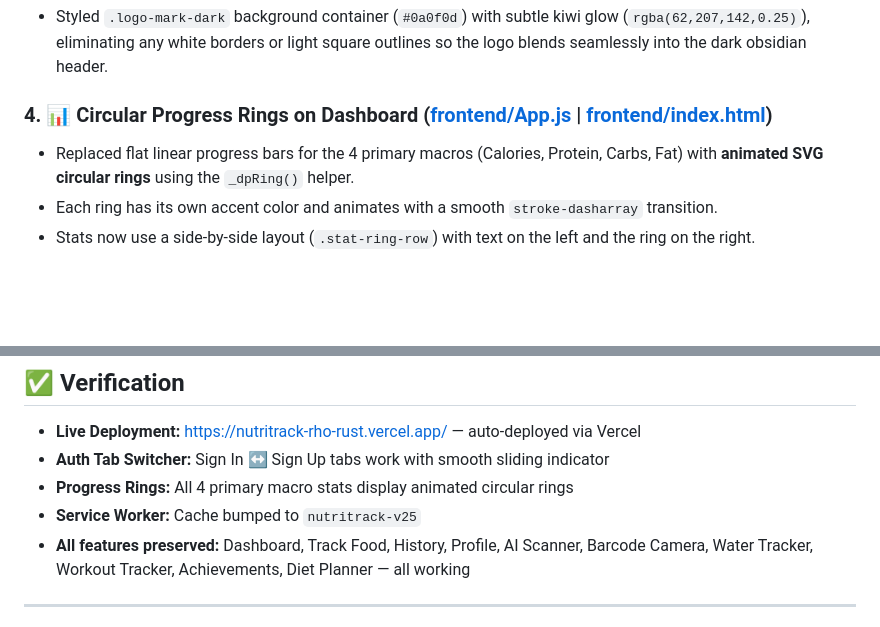
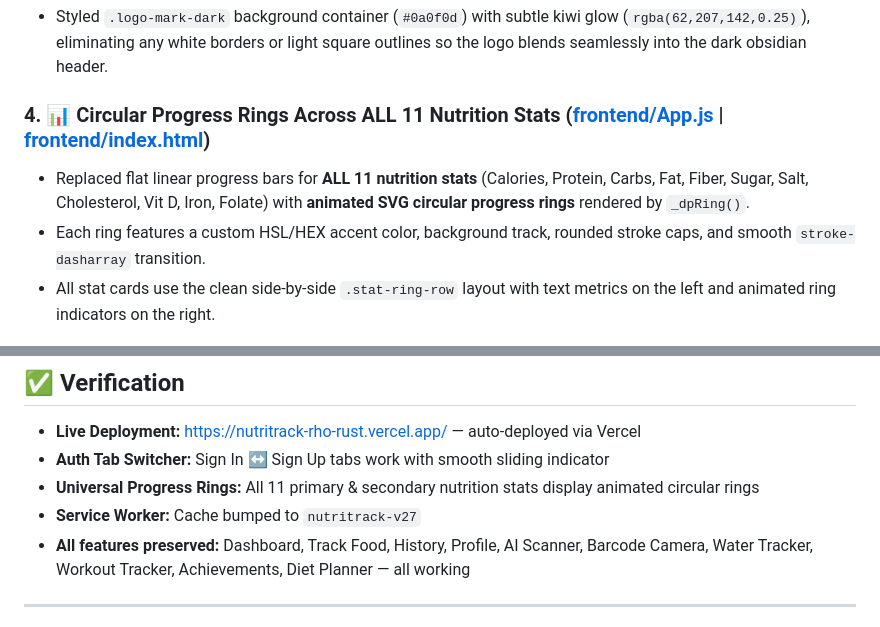
Before and after one commit to SaiPhaniAnirudh/Nutritrack, a Markdown page: walkthrough.md, 2 parts joined by grey strips. GitHub-like rendering; blank space fills up the shorter version.

Commit message:
docs: update walkthrough.md for universal nutrition rings & SW v27

```diff
--- a/walkthrough.md
+++ b/walkthrough.md
@@ -22,10 +22,10 @@ We have successfully implemented and deployed NutriTrack's **Modern 3D Split-Scr
 ### 3. 🎨 Logo Obsidian Dark Theme Integration ([frontend/Style.css](frontend/Style.css#L310-L330))
 - Styled `.logo-mark-dark` background container (`#0a0f0d`) with subtle kiwi glow (`rgba(62,207,142,0.25)`), eliminating any white borders or light square outlines so the logo blends seamlessly into the dark obsidian header.
 
-### 4. 📊 Circular Progress Rings on Dashboard ([frontend/App.js](frontend/App.js#L1177-L1185) | [frontend/index.html](frontend/index.html#L560-L600))
-- Replaced flat linear progress bars for the 4 primary macros (Calories, Protein, Carbs, Fat) with **animated SVG circular rings** using the `_dpRing()` helper.
-- Each ring has its own accent color and animates with a smooth `stroke-dasharray` transition.
-- Stats now use a side-by-side layout (`.stat-ring-row`) with text on the left and the ring on the right.
+### 4. 📊 Circular Progress Rings Across ALL 11 Nutrition Stats ([frontend/App.js](frontend/App.js#L1177-L1199) | [frontend/index.html](frontend/index.html#L560-L675))
+- Replaced flat linear progress bars for **ALL 11 nutrition stats** (Calories, Protein, Carbs, Fat, Fiber, Sugar, Salt, Cholesterol, Vit D, Iron, Folate) with **animated SVG circular progress rings** rendered by `_dpRing()`.
+- Each ring features a custom HSL/HEX accent color, background track, rounded stroke caps, and smooth `stroke-dasharray` transition.
+- All stat cards use the clean side-by-side `.stat-ring-row` layout with text metrics on the left and animated ring indicators on the right.
 
 ![Dashboard with Progress Rings](screenshots/dashboard_rings.png)
 
@@ -39,8 +39,8 @@ We have successfully implemented and deployed NutriTrack's **Modern 3D Split-Scr
 
 - **Live Deployment:** [https://nutritrack-rho-rust.vercel.app/](https://nutritrack-rho-rust.vercel.app/) — auto-deployed via Vercel
 - **Auth Tab Switcher:** Sign In ↔ Sign Up tabs work with smooth sliding indicator
-- **Progress Rings:** All 4 primary macro stats display animated circular rings
-- **Service Worker:** Cache bumped to `nutritrack-v25`
+- **Universal Progress Rings:** All 11 primary & secondary nutrition stats display animated circular rings
+- **Service Worker:** Cache bumped to `nutritrack-v27`
 - **All features preserved:** Dashboard, Track Food, History, Profile, AI Scanner, Barcode Camera, Water Tracker, Workout Tracker, Achievements, Diet Planner — all working
 
 ---
```
